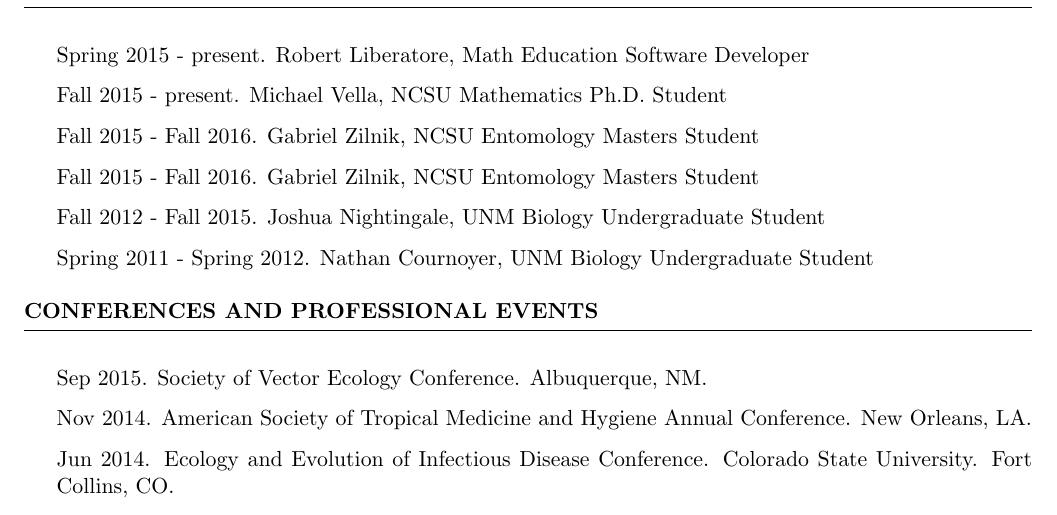
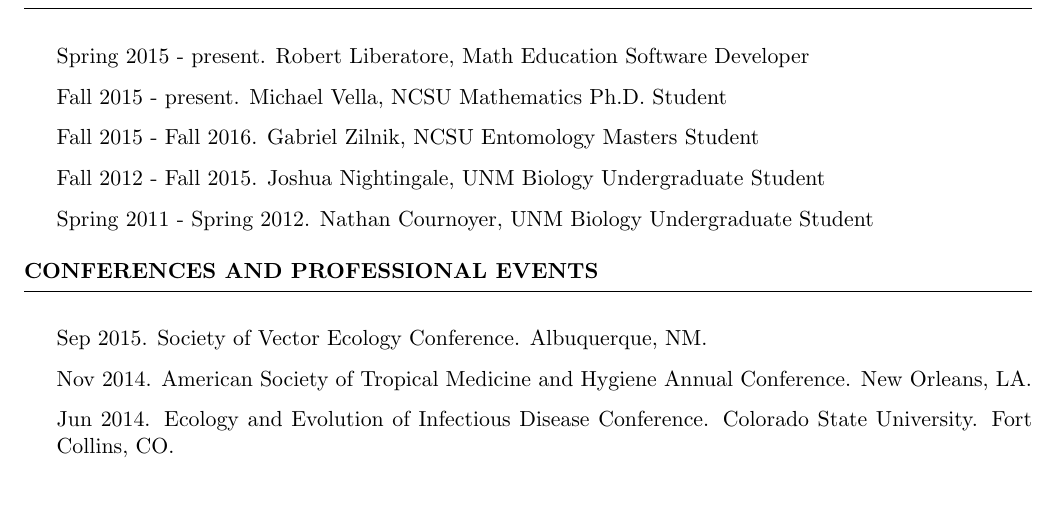
Before and after one commit to helmingstay/helmingstay.github.io, a LaTeX CV (cv/cv_201612.tex): part of page 6 of 7 before the commit and part of page 5 of 6 after it, cut so that both start at the same text. Compiled offline with pdfLaTeX.

Commit message:
Minor formatting

```diff
--- a/cv/cv_201612.tex
+++ b/cv/cv_201612.tex
@@ -288,12 +289,9 @@ Disease conference
 \end{rSubsection}
 \end{rSection}
 
-\newpage
-
 \begin{rSection}{Mentoring}
 \item Spring 2015 - present. Robert Liberatore, Math Education Software Developer
 \item Fall 2015 - present. Michael Vella, NCSU Mathematics Ph.D. Student
-\item Fall 2015 - Fall 2016. Gabriel Zilnik, NCSU Entomology Masters Student
 \item Fall 2015 - Fall 2016. Gabriel Zilnik, NCSU Entomology Masters Student
 \item Fall 2012 - Fall 2015. Joshua Nightingale, UNM Biology Undergraduate Student
 \item Spring 2011 - Spring 2012. Nathan Cournoyer, UNM Biology Undergraduate Student
```
Also changed, not shown: cv/cv_201612.tex (6 more changed lines).
